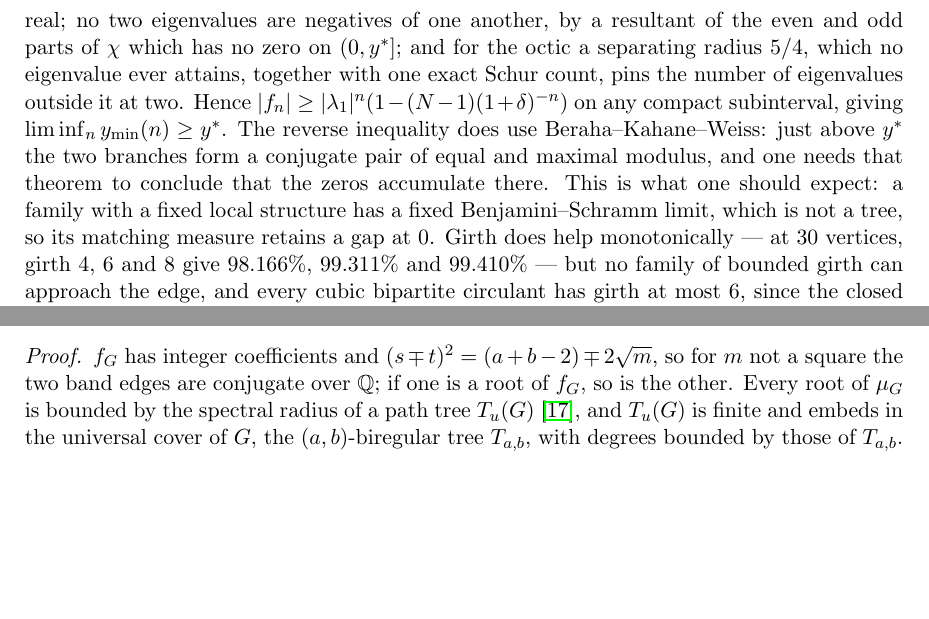
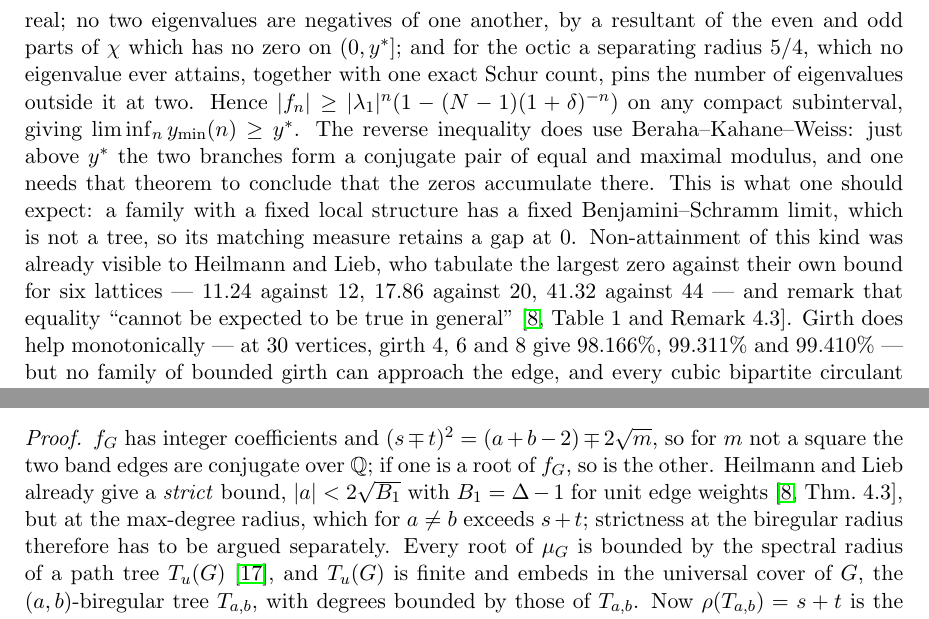
Before and after one commit to ElVec1o/rama-notes, a LaTeX paper (paper2_note/note.tex): two parts of pages 13 and 14 of 20, joined at a grey line, cut so that both start at the same text, the shorter picture padded with empty space. Compiled offline with pdfLaTeX.

Commit message:
Pin the Heilmann-Lieb citations after reading the paper
Theorem 4.3 (p. 201) states the zero bound with STRICT inequality, |a| < 2 sqrt(B_1),
where B_1 = Delta - 1 for unit edge weights. That confirms the strictness this note
asserts, but at the max-degree radius, which for a != b exceeds s + t. So it does not
supply strictness at the biregular radius, and the subtree argument in prop:galois is
still required; the text now says so rather than leaving the impression that
Heilmann-Lieb covers it. Theorem 4.6 (p. 203) is the multivariate stability statement,
matching how Watanabe-Fukumizu cite it.

Also records their own non-attainment observation as precedent for the plateau result:
Table 1 and Remark 4.3 (p. 202) tabulate the largest zero against the bound for six
lattices -- 11.24 against 12, 17.86 against 20, 41.32 against 44 -- and note that
equality cannot be expected in general.

```diff
--- a/paper2_note/note.tex
+++ b/paper2_note/note.tex
@@ -820,7 +820,11 @@ inequality does use Beraha--Kahane--Weiss: just above $y^*$ the two branches for
 conjugate pair of equal and maximal modulus, and one needs that theorem to conclude
 that the zeros accumulate there. This is what one should expect:
 a family with a fixed local structure has a fixed Benjamini--Schramm limit, which
-is not a tree, so its matching measure retains a gap at $0$. Girth does help
+is not a tree, so its matching measure retains a gap at $0$. Non-attainment of
+this kind was already visible to Heilmann and Lieb, who tabulate the largest zero
+against their own bound for six lattices --- $11.24$ against $12$, $17.86$ against
+$20$, $41.32$ against $44$ --- and remark that equality ``cannot be expected to be
+true in general'' \cite[Table 1 and Remark 4.3]{HL}. Girth does help
 monotonically --- at $30$ vertices, girth $4$, $6$ and $8$ give $98.166\%$,
 $99.311\%$ and $99.410\%$ --- but no family of bounded girth can approach the
 edge, and every cubic bipartite circulant has girth at most $6$, since the closed
@@ -926,7 +930,11 @@ a root of $f_G$.
 \begin{proof}
 $f_G$ has integer coefficients and $(s\mp t)^2=(a+b-2)\mp2\sqrt m$, so for $m$
 not a square the two band edges are conjugate over $\mathbb Q$; if one is a root
-of $f_G$, so is the other. Every root of $\mu_G$ is bounded by the spectral
+of $f_G$, so is the other. Heilmann and Lieb already give a \emph{strict} bound,
+$|a|<2\sqrt{B_1}$ with $B_1=\Delta-1$ for unit edge weights \cite[Thm.~4.3]{HL},
+but at the max-degree radius, which for $a\ne b$ exceeds $s+t$; strictness at the
+biregular radius therefore has to be argued separately. Every root of $\mu_G$ is
+bounded by the spectral
 radius of a path tree $T_u(G)$ \cite{God81}, and $T_u(G)$ is finite and embeds
 in the universal cover of $G$, the $(a,b)$-biregular tree $T_{a,b}$, with
 degrees bounded by those of $T_{a,b}$. Now $\rho(T_{a,b})=s+t$ is the supremum
```
Also changed, not shown: paper2_note/note.pdf.
